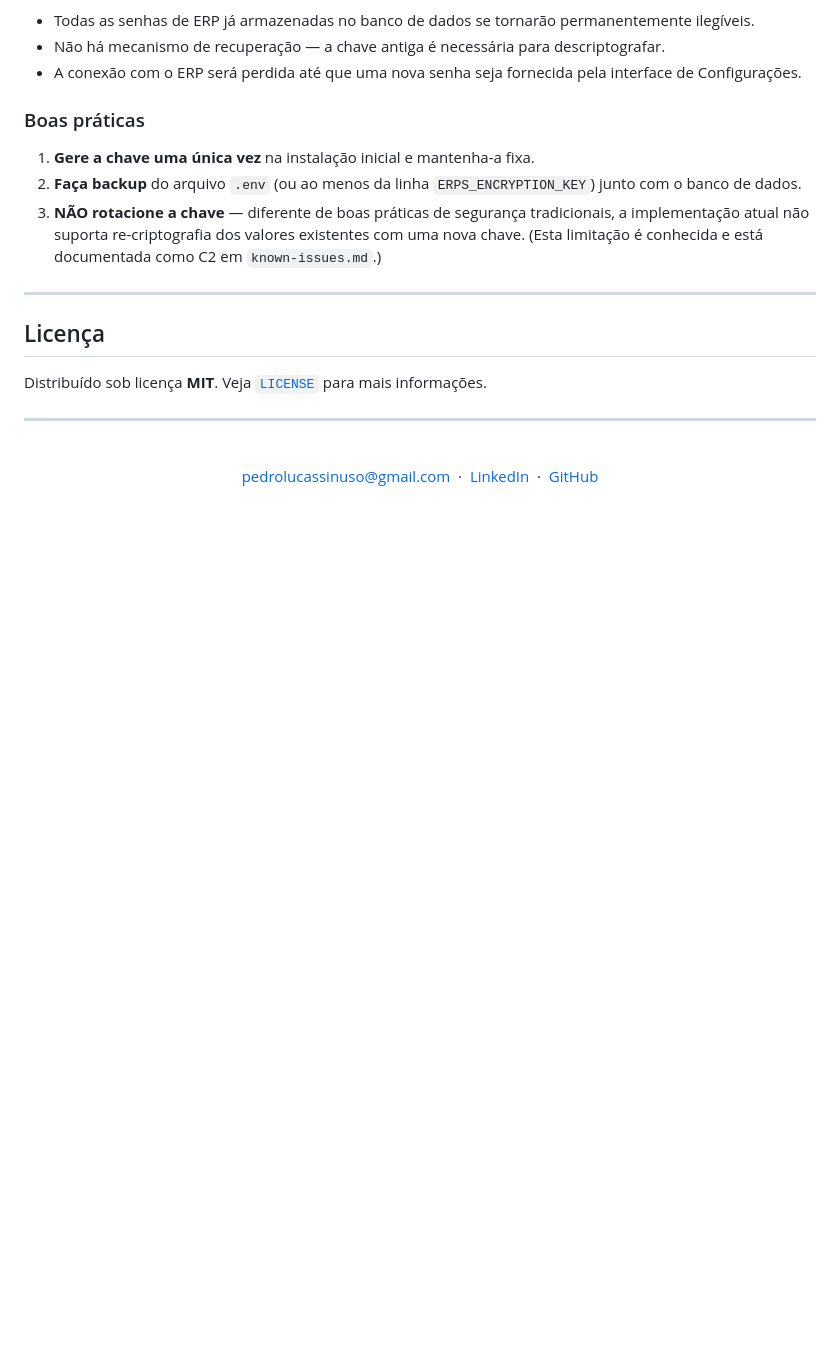
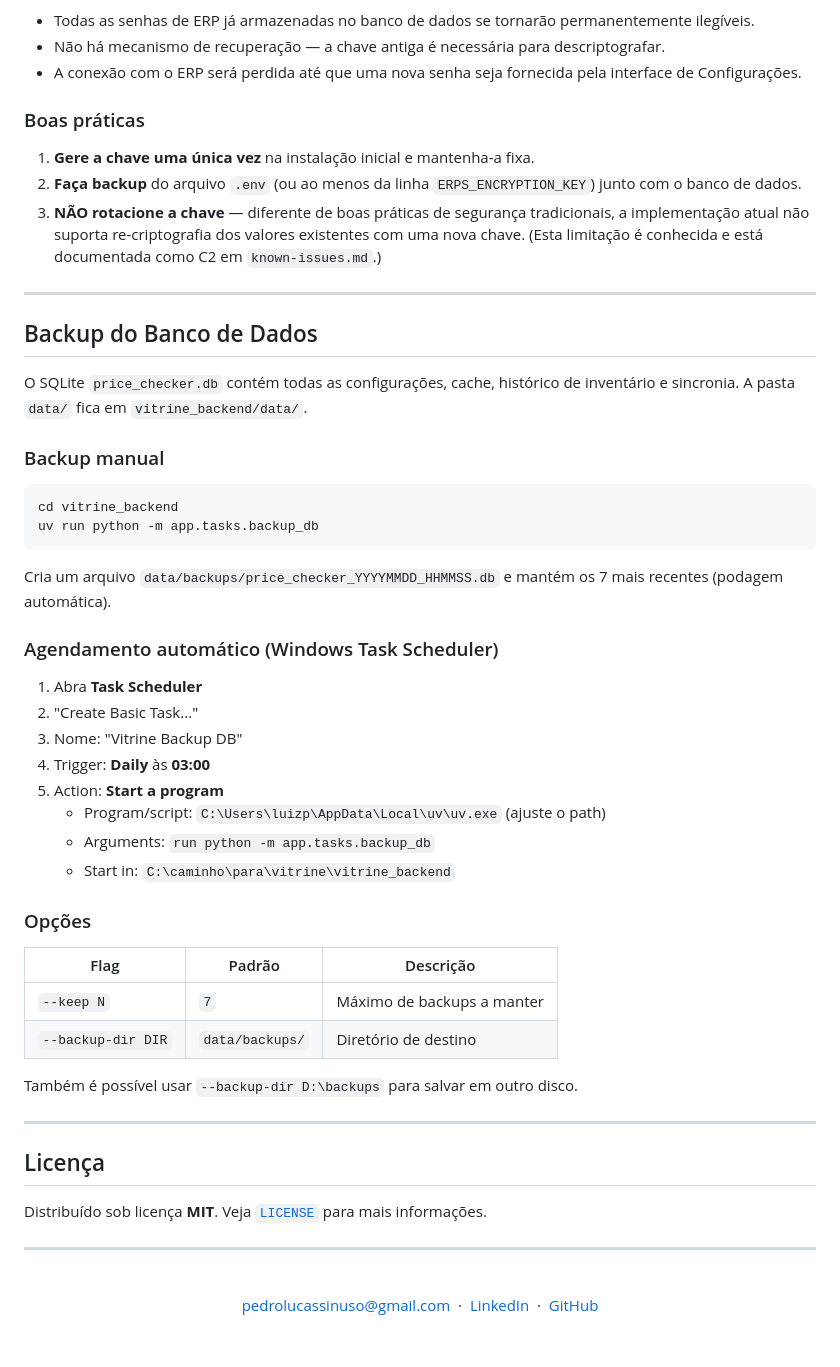
Before and after one commit to PedroLucasSinuso/vitrine, a Markdown page: README.md, the part around the change. Drawn GitHub-style; blank space fills up the shorter version.

Commit message:
docs: backup script, React.memo, hora aggregates — documentacao e README
- README.md: secao Backup do Banco de Dados (script, agendamento, flags)
- AGENTS.md: comando backup_db adicionado a tabela de comandos
- AGENTS.md: Operational Risks atualizado (backup resolvido)
- context.md: secao Refinamentos 2026-05-27 adicionada (F1-F3, React.memo,
  backup_db, SchedulerJob types)
- context.md: status header atualizado

````diff
--- a/README.md
+++ b/README.md
@@ -378,6 +378,41 @@ A senha do ERP (`erp_password`) é criptografada em repouso usando a chave defin
 
 ---
 
+## Backup do Banco de Dados
+
+O SQLite `price_checker.db` contém todas as configurações, cache, histórico de inventário e sincronia. A pasta `data/` fica em `vitrine_backend/data/`.
+
+### Backup manual
+
+```powershell
+cd vitrine_backend
+uv run python -m app.tasks.backup_db
+```
+
+Cria um arquivo `data/backups/price_checker_YYYYMMDD_HHMMSS.db` e mantém os 7 mais recentes (podagem automática).
+
+### Agendamento automático (Windows Task Scheduler)
+
+1. Abra **Task Scheduler**
+2. "Create Basic Task..."
+3. Nome: "Vitrine Backup DB"
+4. Trigger: **Daily** às **03:00**
+5. Action: **Start a program**
+   - Program/script: `C:\Users\luizp\AppData\Local\uv\uv.exe` (ajuste o path)
+   - Arguments: `run python -m app.tasks.backup_db`
+   - Start in: `C:\caminho\para\vitrine\vitrine_backend`
+
+### Opções
+
+| Flag | Padrão | Descrição |
+|---|---|---|
+| `--keep N` | `7` | Máximo de backups a manter |
+| `--backup-dir DIR` | `data/backups/` | Diretório de destino |
+
+Também é possível usar `--backup-dir D:\backups` para salvar em outro disco.
+
+---
+
 ## Licença
 
 Distribuído sob licença **MIT**. Veja [`LICENSE`](LICENSE) para mais informações.
````
Also changed, not shown: .opencode/AGENTS.md (+3 -1 lines), .opencode/docs/context.md (+10 -1 lines).
